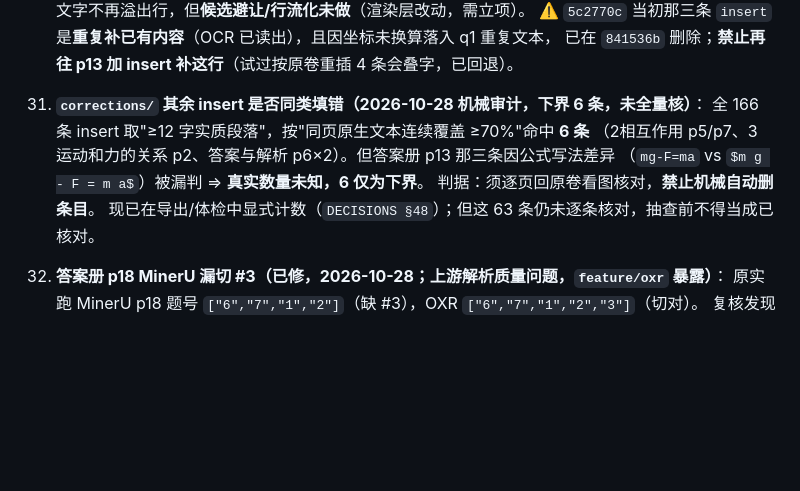
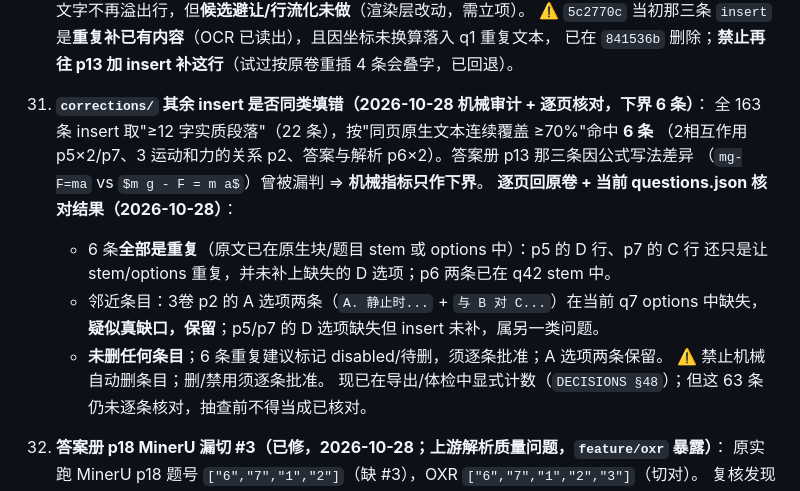
Before and after one commit to wr57411/question-seg-engine, a Markdown page: docs/HANDOFF.md, the part around the change. Drawn GitHub-style; blank space fills up the shorter version.

Commit message:
docs(handoff): 记录 6 条 insert 逐页核对结论
- 6 条下界候选全部为重复（原文已在原生块/题目 stem 或 options 中）
- 3卷 p2 的 A 选项两条疑似真缺口保留；未删任何条目
- 删除/禁用须逐条批准

```diff
--- a/docs/HANDOFF.md
+++ b/docs/HANDOFF.md
@@ -413,11 +413,17 @@ layout.json / content_list.json
     文字不再溢出行，但**候选避让/行流化未做**（渲染层改动，需立项）。
     ⚠️ `5c2770c` 当初那三条 `insert` 是**重复补已有内容**（OCR 已读出），且因坐标未换算落入 q1 重复文本，
     已在 `841536b` 删除；**禁止再往 p13 加 insert 补这行**（试过按原卷重插 4 条会叠字，已回退）。
-19. **`corrections/` 其余 insert 是否同类填错（2026-10-28 机械审计，下界 6 条，未全量核）**：
-    全 166 条 insert 取"≥12 字实质段落"，按"同页原生文本连续覆盖 ≥70%"命中 **6 条**
-    （2相互作用 p5/p7、3 运动和力的关系 p2、答案与解析 p6×2）。但答案册 p13 那三条因公式写法差异
-    （`mg-F=ma` vs `$m g - F = m a$`）被漏判 ⇒ **真实数量未知，6 仅为下界**。
-    判据：须逐页回原卷看图核对，**禁止机械自动删条目**。
+19. **`corrections/` 其余 insert 是否同类填错（2026-10-28 机械审计 + 逐页核对，下界 6 条）**：
+    全 163 条 insert 取"≥12 字实质段落"（22 条），按"同页原生文本连续覆盖 ≥70%"命中 **6 条**
+    （2相互作用 p5×2/p7、3 运动和力的关系 p2、答案与解析 p6×2）。答案册 p13 那三条因公式写法差异
+    （`mg-F=ma` vs `$m g - F = m a$`）曾被漏判 ⇒ **机械指标只作下界**。
+    **逐页回原卷 + 当前 questions.json 核对结果（2026-10-28）**：
+      - 6 条**全部是重复**（原文已在原生块/题目 stem 或 options 中）：p5 的 D 行、p7 的 C 行
+        还只是让 stem/options 重复，并未补上缺失的 D 选项；p6 两条已在 q42 stem 中。
+      - 邻近条目：3卷 p2 的 A 选项两条（`A. 静止时...` + `与 B 对 C...`）在当前 q7 options 中缺失，
+        **疑似真缺口，保留**；p5/p7 的 D 选项缺失但 insert 未补，属另一类问题。
+      - **未删任何条目**；6 条重复建议标记 disabled/待删，须逐条批准；A 选项两条保留。
+    ⚠️ 禁止机械自动删条目；删/禁用须逐条批准。
     现已在导出/体检中显式计数（`DECISIONS §48`）；但这 63 条仍未逐条核对，抽查前不得当成已核对。
 20. **答案册 p18 MinerU 漏切 #3（已修，2026-10-28；上游解析质量问题，`feature/oxr` 暴露）**：
     原实跑 MinerU p18 题号 `["6","7","1","2"]`（缺 #3），OXR `["6","7","1","2","3"]`（切对）。
```
